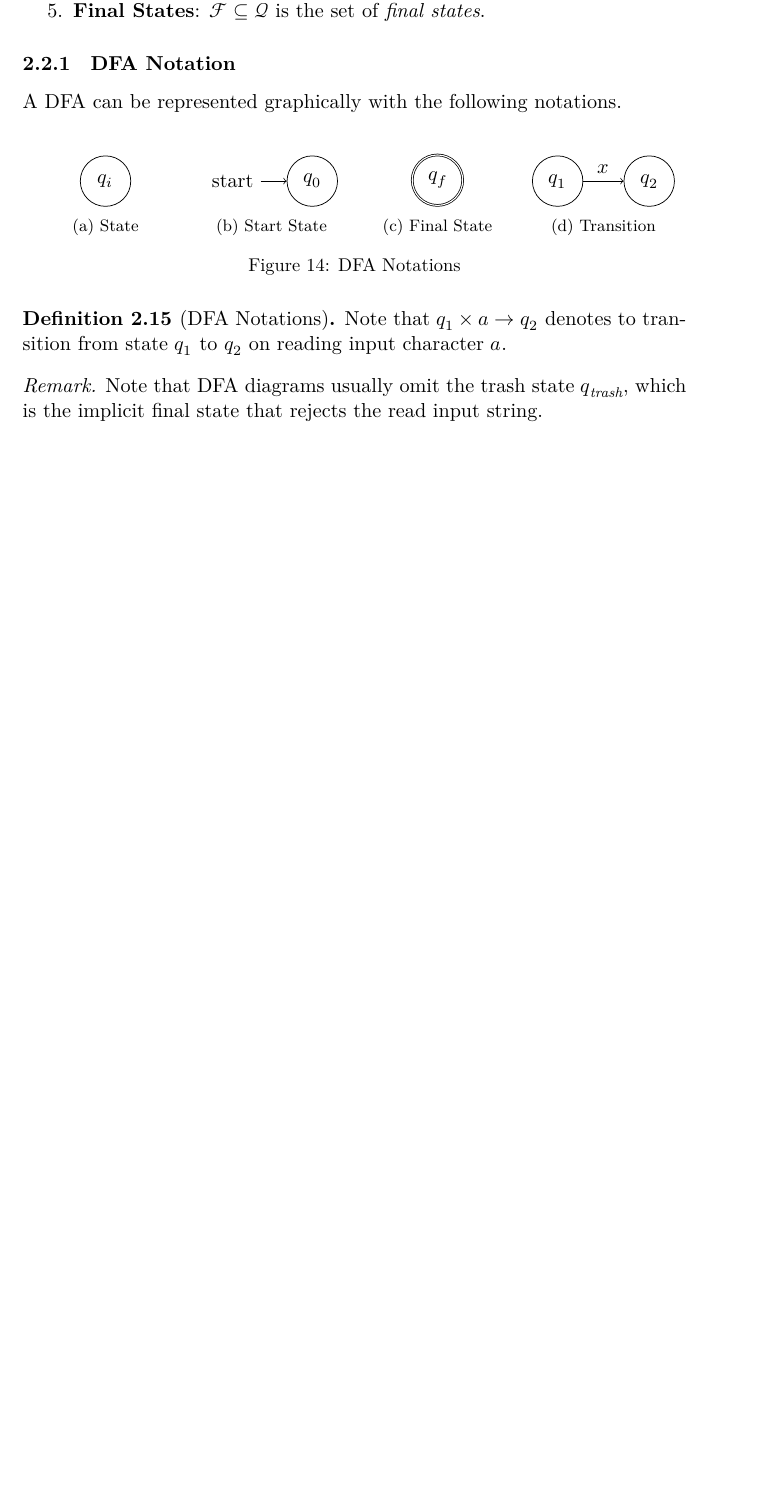
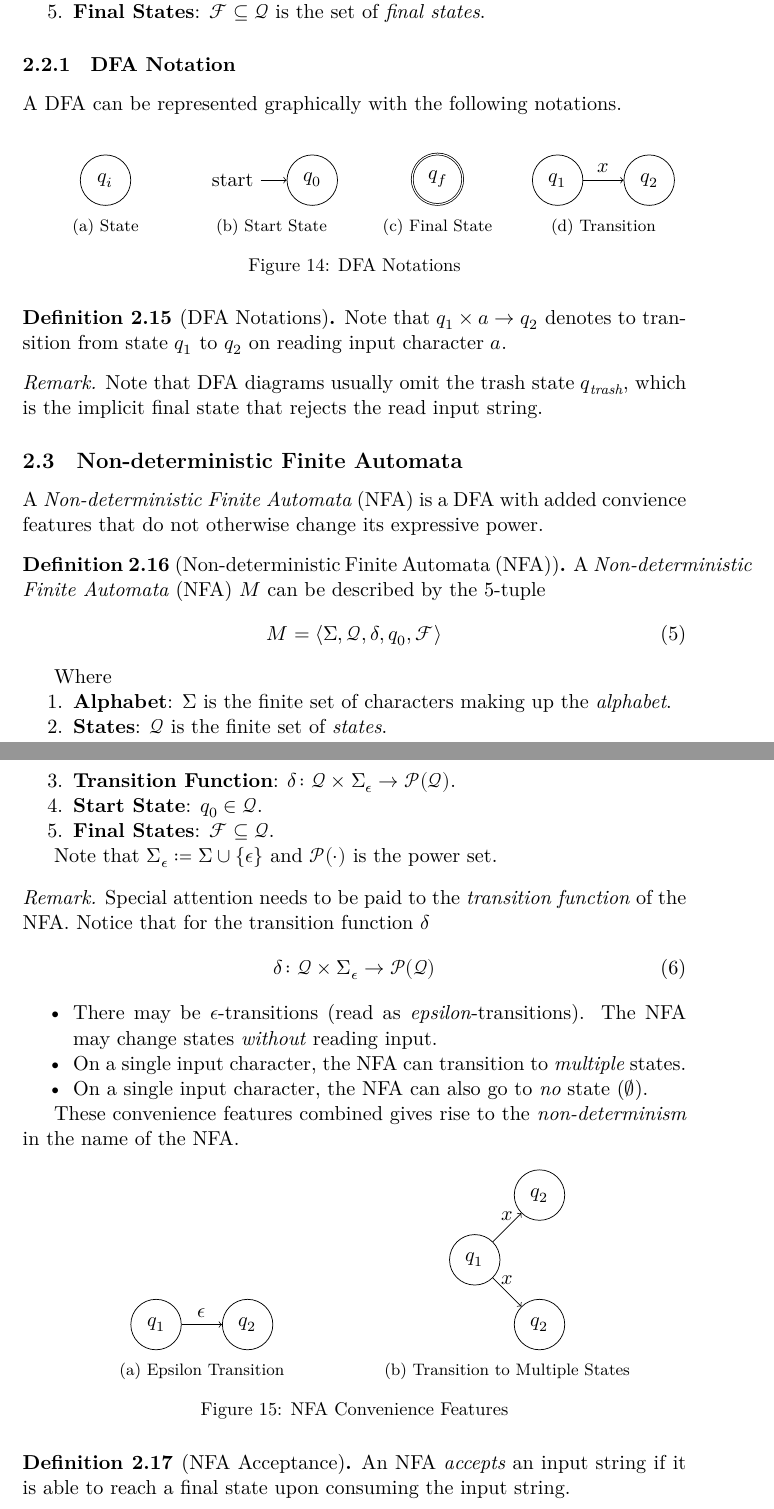
Before and after one commit to jieyouxu/COMP0012-Compilers-Notes, a LaTeX document (main.tex, which reads lexical-analysis.tex, math-operators.tex): part of page 13 of 13 before the commit and two parts of pages 13 and 14 of 14 after it, the two joined at a grey line, cut so that both start at the same text, the shorter picture padded with empty space. Compiled offline with XeLaTeX.

Commit message:
Add NFA definition and notation

```diff
--- a/lexical-analysis.tex
+++ b/lexical-analysis.tex
@@ -348,3 +348,76 @@ A DFA can be represented graphically with the following notations.
 \begin{remark}
     Note that DFA diagrams usually omit the trash state $q_{\textit{trash}}$, which is the implicit final state that rejects the read input string.
 \end{remark}
+
+\subsection{Non-deterministic Finite Automata}
+
+A \textit{Non-deterministic Finite Automata} (NFA) is a DFA with added convience features that do not otherwise change its expressive power.
+
+\begin{definition}[Non-deterministic Finite Automata (NFA)]
+    A \textit{Non-deterministic Finite Automata} (NFA) $M$ can be described by the 5-tuple
+    \begin{equation}
+        M = \langle
+            \Sigma,
+            \mathcal{Q},
+            \delta,
+            q_0,
+            \mathcal{F}
+        \rangle
+    \end{equation}
+
+    Where
+    \begin{enumerate}
+        \item \textbf{Alphabet}: $\Sigma$ is the finite set of characters making up the \textit{alphabet}.
+        \item \textbf{States}: $\mathcal{Q}$ is the finite set of \textit{states}.
+        \item \textbf{Transition Function}: $\delta \colon \mathcal{Q} \times \Sigma_{\epsilon} \to \Pow{\mathcal{Q}}$.
+        \item \textbf{Start State}: $q_0 \in \mathcal{Q}$.
+        \item \textbf{Final States}: $\mathcal{F} \subseteq \mathcal{Q}$.
+    \end{enumerate}
+
+    Note that $\Sigma_{\epsilon} \coloneqq \Sigma \cup \set{\epsilon}$ and $\Pow{\cdot}$ is the power set.
+\end{definition}
+
+\begin{remark}
+    Special attention needs to be paid to the \textit{transition function} of the NFA. Notice that for the transition function $\delta$
+    \begin{equation}
+        \delta \colon \mathcal{Q} \times \Sigma_{\epsilon} \to \Pow{\mathcal{Q}}
+    \end{equation}
+
+    \begin{itemize}
+        \item There may be $\epsilon$-transitions (read as \textit{epsilon}-transitions). The NFA may change states \textit{without} reading input.
+        \item On a single input character, the NFA can transition to \textit{multiple} states.
+        \item On a single input character, the NFA can also go to \textit{no} state ($\emptyset$).
+    \end{itemize}
+
+    These convenience features combined gives rise to the \textit{non-determinism} in the name of the NFA.
+
+    \begin{figure}[H]
+        \centering
+        \begin{subfigure}{0.45\textwidth}
+            \centering
+            \begin{tikzpicture}
+            \node [state] (q_1) {$q_1$};
+            \node [state, right=2em of q_1] (q_2) {$q_2$};
+            \draw [->] (q_1) edge node [midway, above] {$\epsilon$} (q_2);
+            \end{tikzpicture}
+            \caption{Epsilon Transition}
+        \end{subfigure}
+        \begin{subfigure}{0.45\textwidth}
+            \centering
+            \begin{tikzpicture}
+            \node [state] (q_1) {$q_1$};
+            \node [state, above right=2em of q_1] (q_2) {$q_2$};
+            \node [state, below right=2em of q_1] (q_3) {$q_2$};
+            \draw [->] (q_1) edge node [midway, above] {$x$} (q_2);
+            \draw [->] (q_1) edge node [midway, above] {$x$} (q_3);
+            \end{tikzpicture}
+            \caption{Transition to Multiple States}
+        \end{subfigure}
+        \caption{NFA Convenience Features}
+        \label{fig:nfa-notation}
+    \end{figure}
+\end{remark}
+
+\begin{definition}[NFA Acceptance]
+    An NFA \textit{accepts} an input string if it is able to reach a final state upon consuming the input string.
+\end{definition}
--- a/math-operators.tex
+++ b/math-operators.tex
@@ -58,3 +58,5 @@
 \newcommand{\Prob}[1]{\mathrm{P}(#1)}
 
 \newcommand\mhyphen{\operatorname{-}}
+
+\newcommand{\Pow}[1]{\mathcal{P}(#1)}
```
